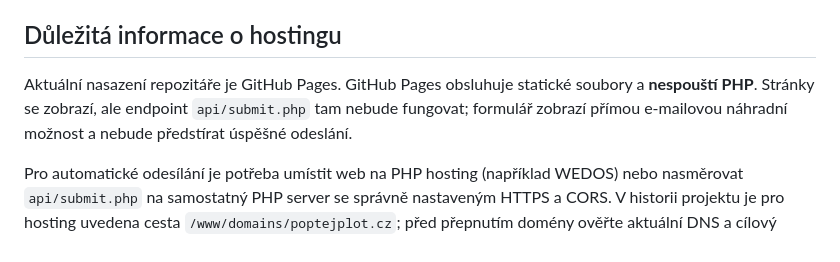
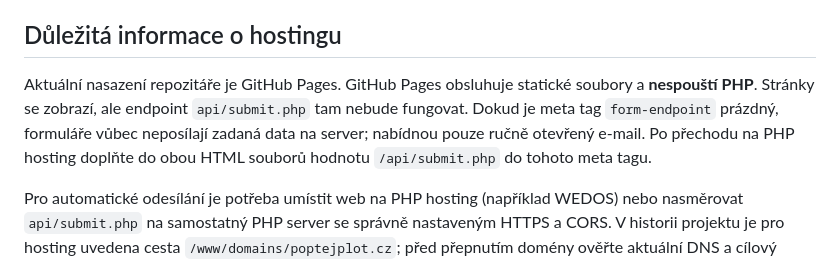
Before and after one commit to michalsurmanek-sketch/poptejplot.cz, a Markdown page: README.md, the part around the change. Drawn GitHub-style.

Commit message:
Document safe disabled form state on GitHub Pages

```diff
--- a/README.md
+++ b/README.md
@@ -13,7 +13,7 @@ Jednoduchý web pro poptávky na ploty a registrace dodavatelů.
 
 ## Důležitá informace o hostingu
 
-Aktuální nasazení repozitáře je GitHub Pages. GitHub Pages obsluhuje statické soubory a **nespouští PHP**. Stránky se zobrazí, ale endpoint `api/submit.php` tam nebude fungovat; formulář zobrazí přímou e-mailovou náhradní možnost a nebude předstírat úspěšné odeslání.
+Aktuální nasazení repozitáře je GitHub Pages. GitHub Pages obsluhuje statické soubory a **nespouští PHP**. Stránky se zobrazí, ale endpoint `api/submit.php` tam nebude fungovat. Dokud je meta tag `form-endpoint` prázdný, formuláře vůbec neposílají zadaná data na server; nabídnou pouze ručně otevřený e-mail. Po přechodu na PHP hosting doplňte do obou HTML souborů hodnotu `/api/submit.php` do tohoto meta tagu.
 
 Pro automatické odesílání je potřeba umístit web na PHP hosting (například WEDOS) nebo nasměrovat `api/submit.php` na samostatný PHP server se správně nastaveným HTTPS a CORS. V historii projektu je pro hosting uvedena cesta `/www/domains/poptejplot.cz`; před přepnutím domény ověřte aktuální DNS a cílový hosting. PHP endpoint neposílá ani neukládá žádné údaje, dokud není přítomný hostitelský soubor `api/config.php` a vyplněné údaje provozovatele.
 
```
